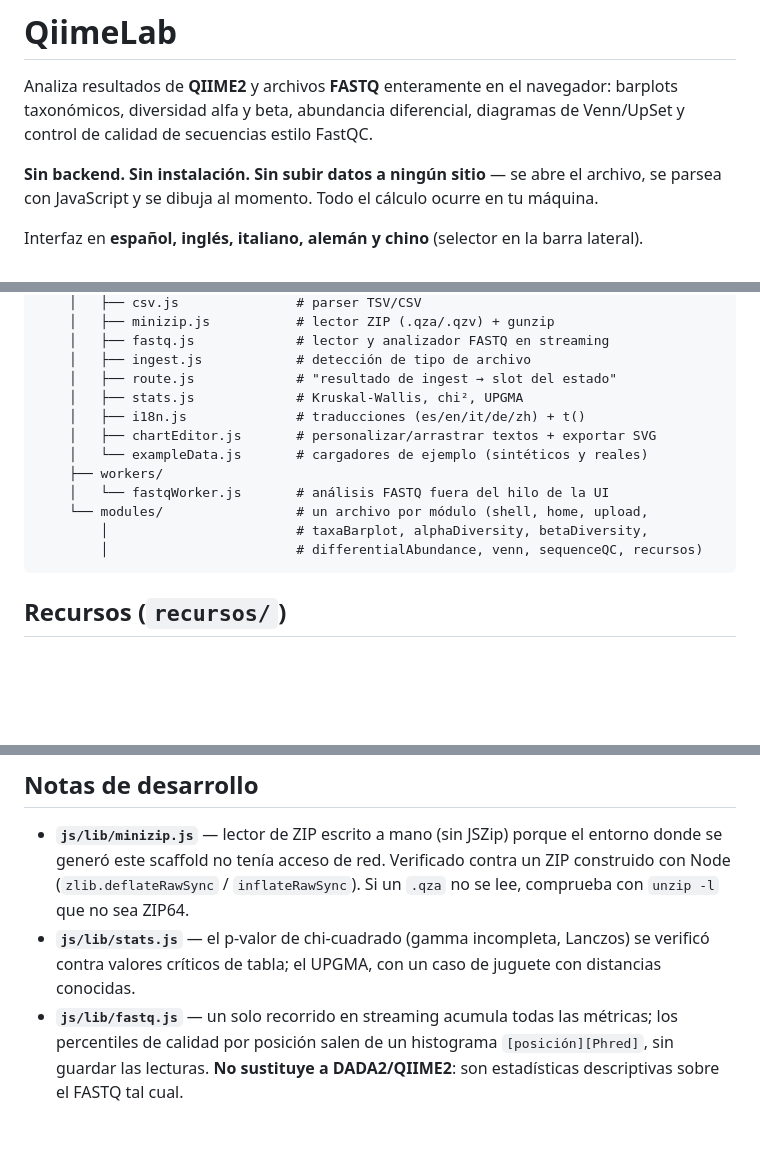
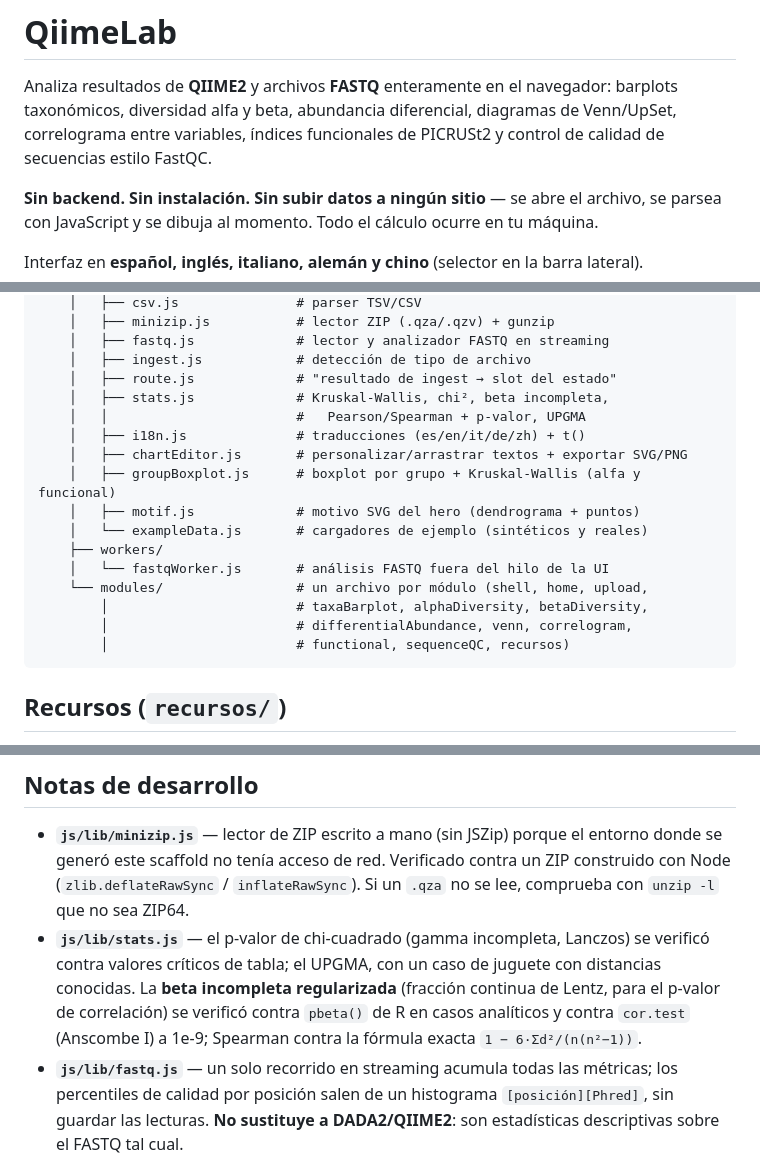
Before and after one commit to LucaDoktor/qiimelab, a Markdown page: README.md, 3 parts joined by grey strips. Rendered like a GitHub page; blank space fills up the shorter version.

Commit message:
docs: correlograma + indices funcionales en el README

````diff
--- a/README.md
+++ b/README.md
@@ -2,8 +2,8 @@
 
 Analiza resultados de **QIIME2** y archivos **FASTQ** enteramente en el
 navegador: barplots taxonómicos, diversidad alfa y beta, abundancia
-diferencial, diagramas de Venn/UpSet y control de calidad de secuencias
-estilo FastQC.
+diferencial, diagramas de Venn/UpSet, correlograma entre variables, índices
+funcionales de PICRUSt2 y control de calidad de secuencias estilo FastQC.
 
 **Sin backend. Sin instalación. Sin subir datos a ningún sitio** — se abre el
 archivo, se parsea con JavaScript y se dibuja al momento. Todo el cálculo
@@ -124,15 +124,19 @@ qiimelab/
     │   ├── fastq.js             # lector y analizador FASTQ en streaming
     │   ├── ingest.js            # detección de tipo de archivo
     │   ├── route.js             # "resultado de ingest → slot del estado"
-    │   ├── stats.js             # Kruskal-Wallis, chi², UPGMA
+    │   ├── stats.js             # Kruskal-Wallis, chi², beta incompleta,
+    │   │                        #   Pearson/Spearman + p-valor, UPGMA
     │   ├── i18n.js              # traducciones (es/en/it/de/zh) + t()
-    │   ├── chartEditor.js       # personalizar/arrastrar textos + exportar SVG
+    │   ├── chartEditor.js       # personalizar/arrastrar textos + exportar SVG/PNG
+    │   ├── groupBoxplot.js      # boxplot por grupo + Kruskal-Wallis (alfa y funcional)
+    │   ├── motif.js             # motivo SVG del hero (dendrograma + puntos)
     │   └── exampleData.js       # cargadores de ejemplo (sintéticos y reales)
     ├── workers/
     │   └── fastqWorker.js       # análisis FASTQ fuera del hilo de la UI
     └── modules/                 # un archivo por módulo (shell, home, upload,
         │                        # taxaBarplot, alphaDiversity, betaDiversity,
-        │                        # differentialAbundance, venn, sequenceQC, recursos)
+        │                        # differentialAbundance, venn, correlogram,
+        │                        # functional, sequenceQC, recursos)
 ```
 
 ## Recursos (`recursos/`)
@@ -155,7 +159,10 @@ Añadir un módulo: crear el archivo en `js/modules/`, una entrada en
   Si un `.qza` no se lee, comprueba con `unzip -l` que no sea ZIP64.
 - **`js/lib/stats.js`** — el p-valor de chi-cuadrado (gamma incompleta,
   Lanczos) se verificó contra valores críticos de tabla; el UPGMA, con un caso
-  de juguete con distancias conocidas.
+  de juguete con distancias conocidas. La **beta incompleta regularizada**
+  (fracción continua de Lentz, para el p-valor de correlación) se verificó
+  contra `pbeta()` de R en casos analíticos y contra `cor.test` (Anscombe I)
+  a 1e-9; Spearman contra la fórmula exacta `1 − 6·Σd²/(n(n²−1))`.
 - **`js/lib/fastq.js`** — un solo recorrido en streaming acumula todas las
   métricas; los percentiles de calidad por posición salen de un histograma
   `[posición][Phred]`, sin guardar las lecturas. **No sustituye a
````
